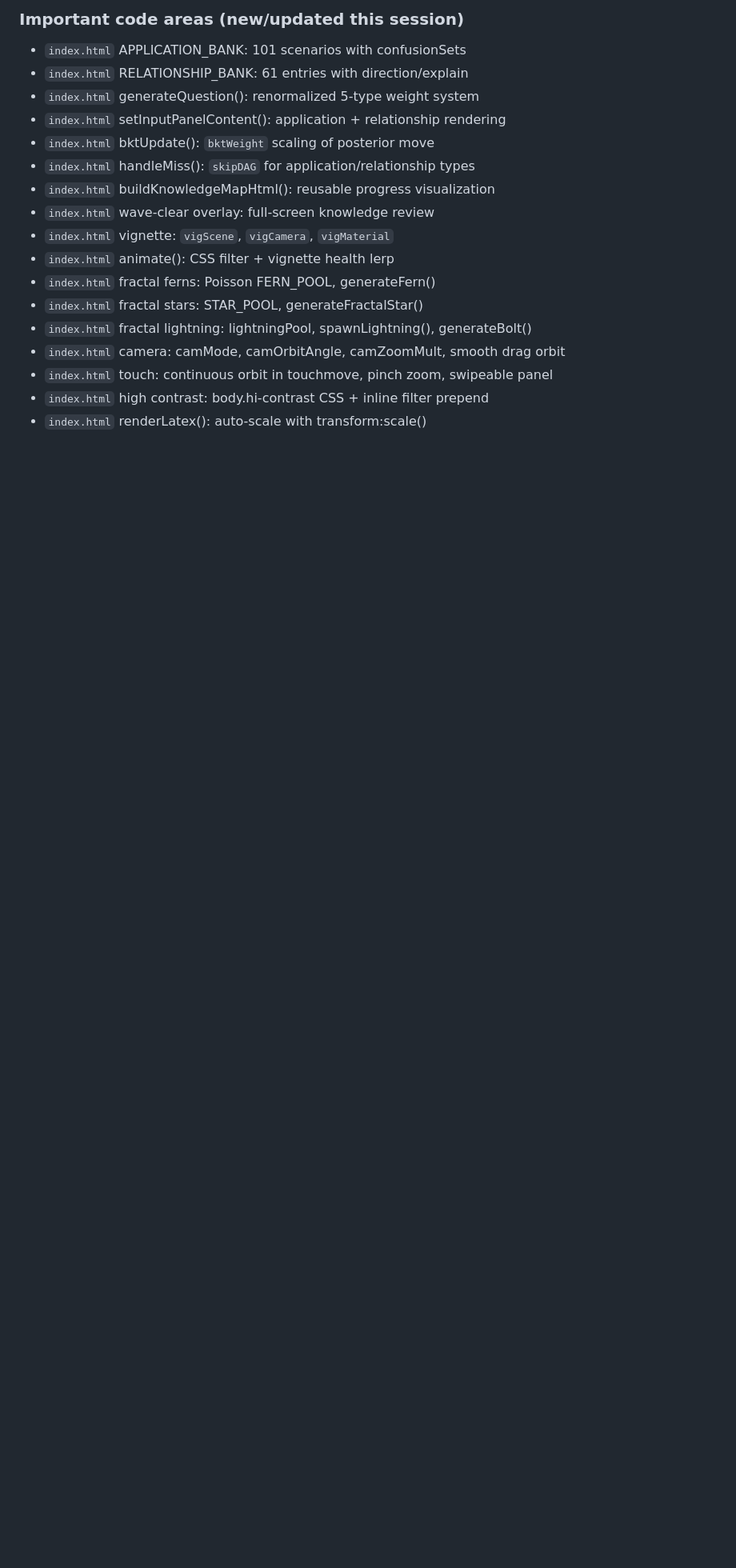
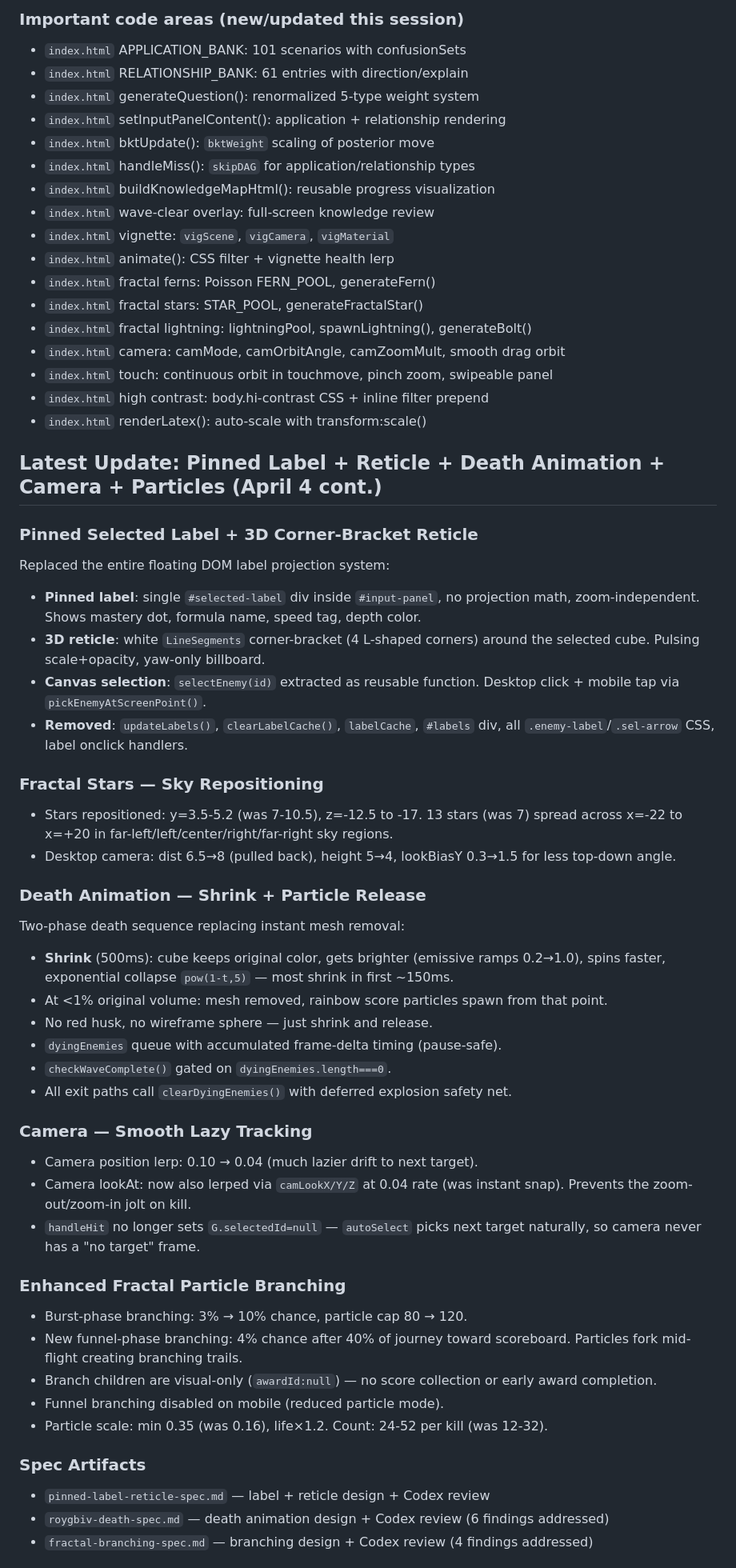
Before and after one commit to robjohncolson/tmux-trainer, a Markdown page: CONTINUATION_PROMPT.md, the part around one of its changes. Shown at 80% size. GitHub-like rendering; blank space fills up the shorter version.

Commit message:
Update CONTINUATION_PROMPT.md with pinned label, death animation, camera, branching
Documents all work from this session: pinned selected label + 3D reticle,
star repositioning, death animation (shrink + release), smooth camera
tracking, enhanced fractal particle branching, and lessons learned.

Co-Authored-By: Claude Opus 4.6 (1M context) <noreply@anthropic.com>

```diff
--- a/CONTINUATION_PROMPT.md
+++ b/CONTINUATION_PROMPT.md
@@ -1332,3 +1332,48 @@ Replaced the removed bloom with two lightweight, zero-ghosting visual layers.
 - `index.html` high contrast: body.hi-contrast CSS + inline filter prepend
 - `index.html` renderLatex(): auto-scale with transform:scale()
 
+## Latest Update: Pinned Label + Reticle + Death Animation + Camera + Particles (April 4 cont.)
+
+### Pinned Selected Label + 3D Corner-Bracket Reticle
+
+Replaced the entire floating DOM label projection system:
+- **Pinned label**: single `#selected-label` div inside `#input-panel`, no projection math, zoom-independent. Shows mastery dot, formula name, speed tag, depth color.
+- **3D reticle**: white `LineSegments` corner-bracket (4 L-shaped corners) around the selected cube. Pulsing scale+opacity, yaw-only billboard.
+- **Canvas selection**: `selectEnemy(id)` extracted as reusable function. Desktop click + mobile tap via `pickEnemyAtScreenPoint()`.
+- **Removed**: `updateLabels()`, `clearLabelCache()`, `labelCache`, `#labels` div, all `.enemy-label`/`.sel-arrow` CSS, label onclick handlers.
+
+### Fractal Stars — Sky Repositioning
+
+- Stars repositioned: y=3.5-5.2 (was 7-10.5), z=-12.5 to -17. 13 stars (was 7) spread across x=-22 to x=+20 in far-left/left/center/right/far-right sky regions.
+- Desktop camera: dist 6.5→8 (pulled back), height 5→4, lookBiasY 0.3→1.5 for less top-down angle.
+
+### Death Animation — Shrink + Particle Release
+
+Two-phase death sequence replacing instant mesh removal:
+- **Shrink** (500ms): cube keeps original color, gets brighter (emissive ramps 0.2→1.0), spins faster, exponential collapse `pow(1-t,5)` — most shrink in first ~150ms.
+- At <1% original volume: mesh removed, rainbow score particles spawn from that point.
+- No red husk, no wireframe sphere — just shrink and release.
+- `dyingEnemies` queue with accumulated frame-delta timing (pause-safe).
+- `checkWaveComplete()` gated on `dyingEnemies.length===0`.
+- All exit paths call `clearDyingEnemies()` with deferred explosion safety net.
+
+### Camera — Smooth Lazy Tracking
+
+- Camera position lerp: 0.10 → 0.04 (much lazier drift to next target).
+- Camera lookAt: now also lerped via `camLookX/Y/Z` at 0.04 rate (was instant snap). Prevents the zoom-out/zoom-in jolt on kill.
+- `handleHit` no longer sets `G.selectedId=null` — `autoSelect` picks next target naturally, so camera never has a "no target" frame.
+
+### Enhanced Fractal Particle Branching
+
+- Burst-phase branching: 3% → 10% chance, particle cap 80 → 120.
+- New funnel-phase branching: 4% chance after 40% of journey toward scoreboard. Particles fork mid-flight creating branching trails.
+- Branch children are visual-only (`awardId:null`) — no score collection or early award completion.
+- Funnel branching disabled on mobile (reduced particle mode).
+- Particle scale: min 0.35 (was 0.16), life×1.2. Count: 24-52 per kill (was 12-32).
+
+### Spec Artifacts
+
+- `pinned-label-reticle-spec.md` — label + reticle design + Codex review
+- `roygbiv-death-spec.md` — death animation design + Codex review (6 findings addressed)
+- `fractal-branching-spec.md` — branching design + Codex review (4 findings addressed)
+
```
Also changed, not shown: other parts of CONTINUATION_PROMPT.md (+21 -0 lines).
